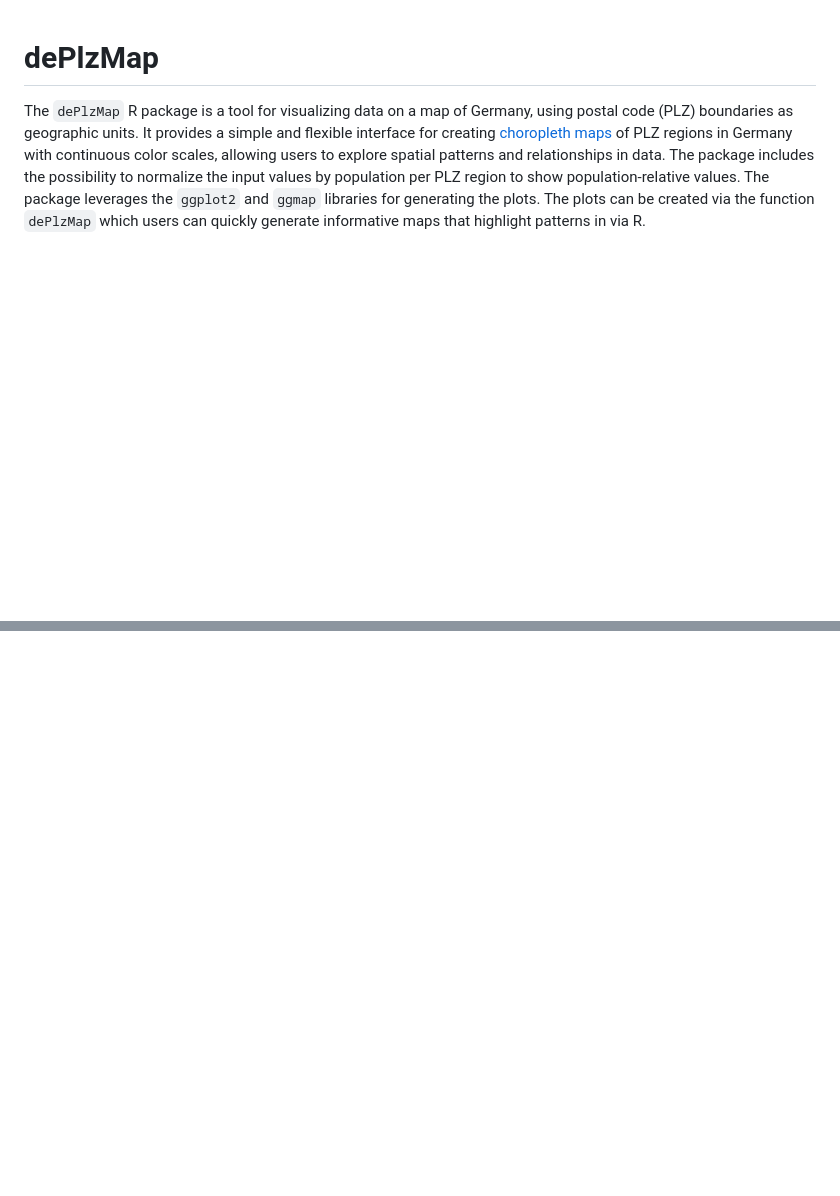
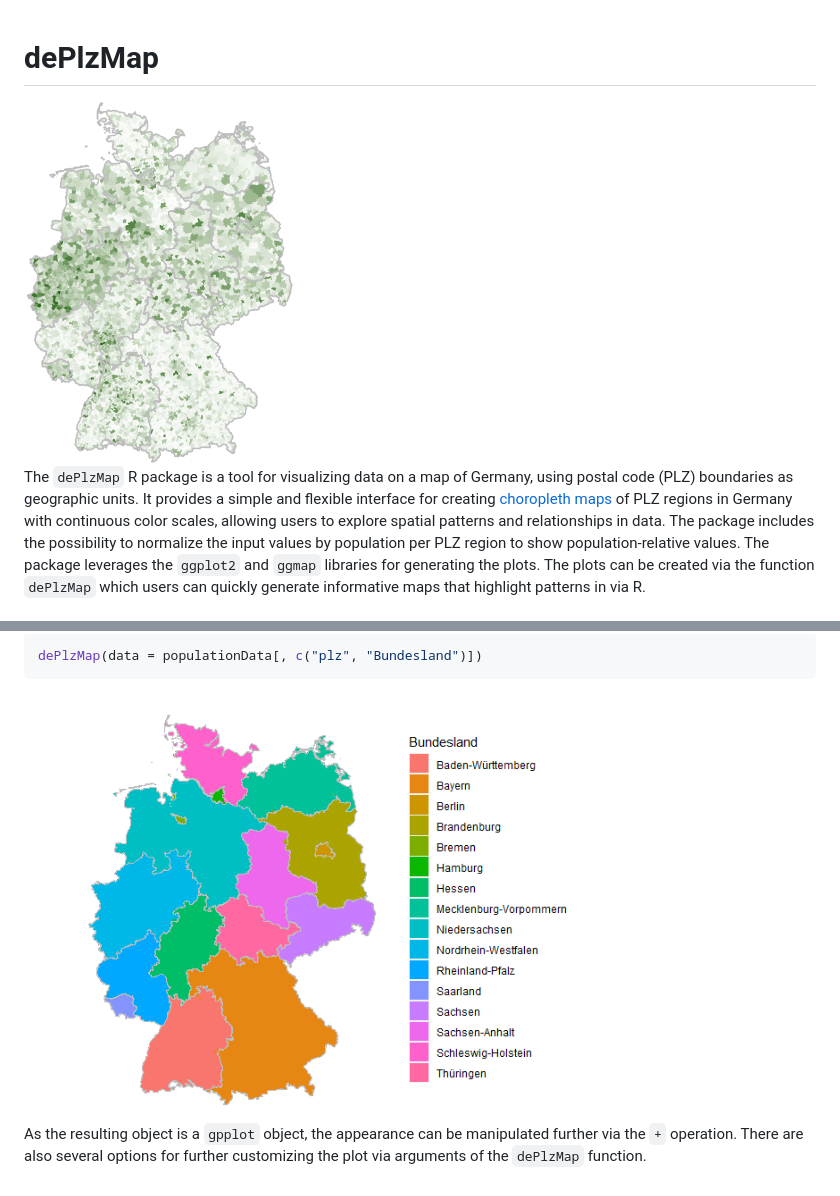
Before and after one commit to stefan-m-lenz/dePlzMap, a Markdown page: README.md, 2 parts joined by grey strips. Rendered like a GitHub page; pictures changed too: man/figures/README-BundeslaenderPlot-1.png (added), man/figures/dePlzMap.png (added); blank space fills up the shorter version.

````diff
--- a/README.md
+++ b/README.md
@@ -5,6 +5,8 @@
 
 <!-- badges: start -->
 <!-- badges: end -->
+
+<img src="man/figures/dePlzMap.png" width="270px" style="float:right" />
 
 The `dePlzMap` R package is a tool for visualizing data on a map of
 Germany, using postal code (PLZ) boundaries as geographic units. It
@@ -74,0 +119,10 @@ files, so they display on GitHub and CRAN.
+``` r
+dePlzMap(data = populationData[, c("plz", "Bundesland")])
+```
+
+<img src="man/figures/README-BundeslaenderPlot-1.png" width="600px" />
+
+As the resulting object is a `gpplot` object, the appearance can be
+manipulated further via the `+` operation. There are also several
+options for further customizing the plot via arguments of the `dePlzMap`
+function.
````
Also changed, not shown: other parts of README.md (+55 -13 lines), man/figures/README-PopulationDENoTitle-1.png (added), man/figures/README-RLPPlot-1.png (added), 4 other files.
